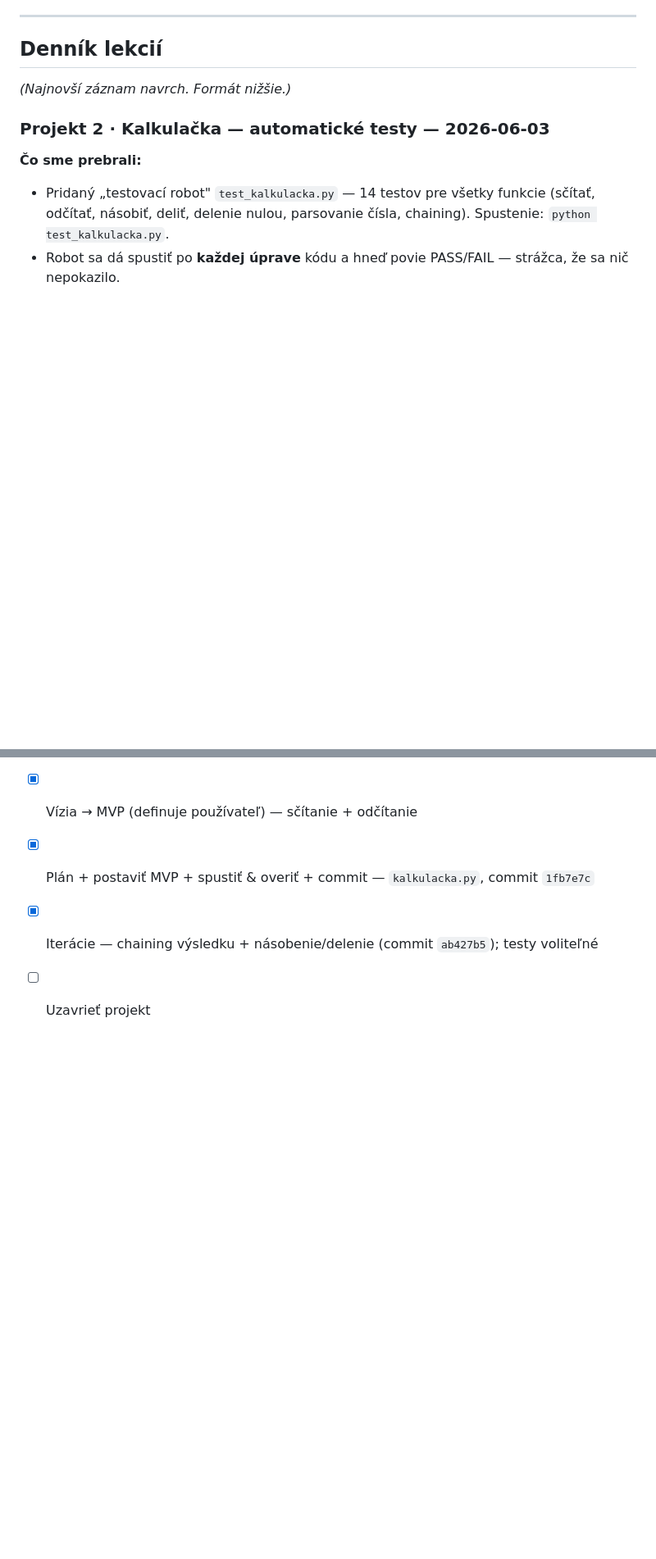
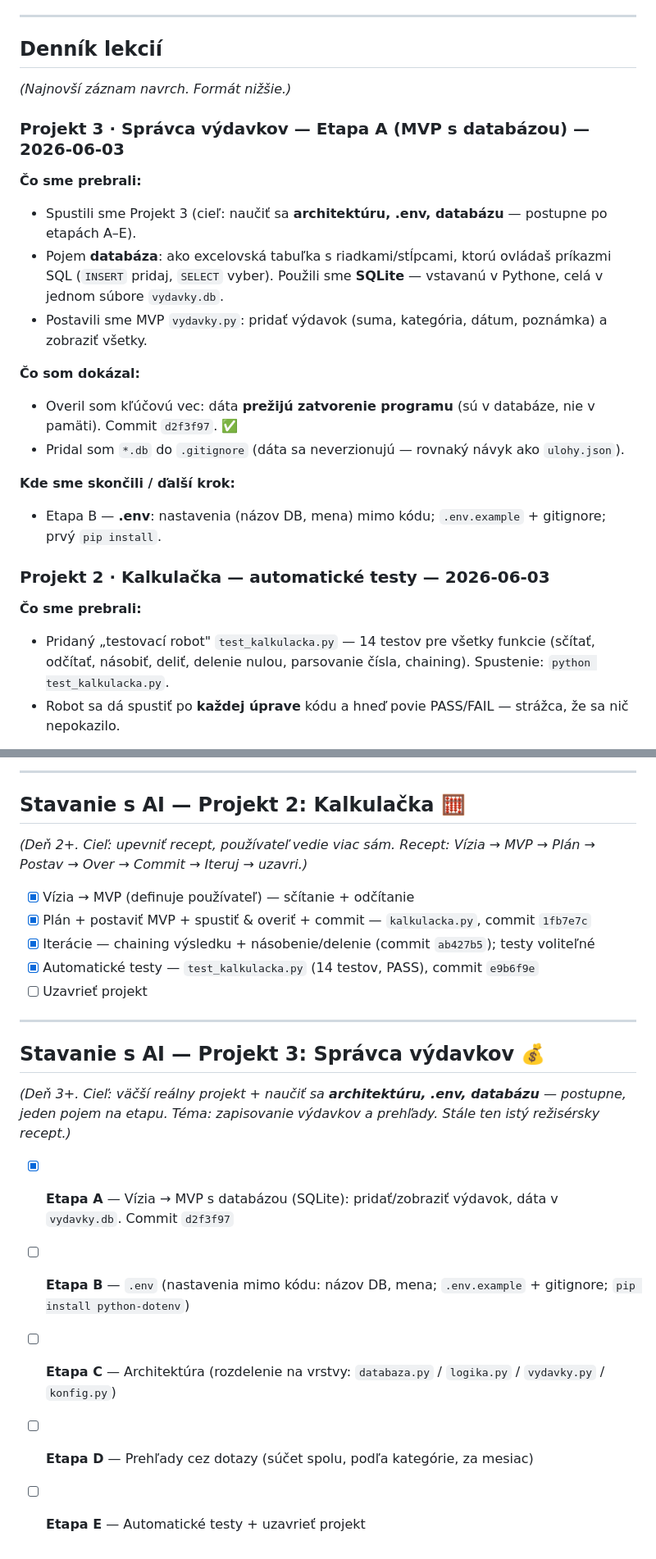
Before and after one commit to silpet112/vibe-coding, a Markdown page: POKROK.md, 2 parts joined by grey strips. Shown at 82% size. Rendered like a GitHub page; blank space fills up the shorter version.

Commit message:
POKROK: Projekt 3 Etapa A (databaza SQLite) zapisana
Co-Authored-By: Claude Opus 4.8 <noreply@anthropic.com>

```diff
--- a/POKROK.md
+++ b/POKROK.md
@@ -100,6 +103,19 @@
 
 ## Denník lekcií
 *(Najnovší záznam navrch. Formát nižšie.)*
+
+### Projekt 3 · Správca výdavkov — Etapa A (MVP s databázou) — 2026-06-03
+**Čo sme prebrali:**
+- Spustili sme Projekt 3 (cieľ: naučiť sa **architektúru, .env, databázu** — postupne po etapách A–E).
+- Pojem **databáza**: ako excelovská tabuľka s riadkami/stĺpcami, ktorú ovládaš príkazmi SQL (`INSERT` pridaj, `SELECT` vyber). Použili sme **SQLite** — vstavanú v Pythone, celá v jednom súbore `vydavky.db`.
+- Postavili sme MVP `vydavky.py`: pridať výdavok (suma, kategória, dátum, poznámka) a zobraziť všetky.
+
+**Čo som dokázal:**
+- Overil som kľúčovú vec: dáta **prežijú zatvorenie programu** (sú v databáze, nie v pamäti). Commit `d2f3f97`. ✅
+- Pridal som `*.db` do `.gitignore` (dáta sa neverzionujú — rovnaký návyk ako `ulohy.json`).
+
+**Kde sme skončili / ďalší krok:**
+- Etapa B — **.env**: nastavenia (názov DB, mena) mimo kódu; `.env.example` + gitignore; prvý `pip install`.
 
 ### Projekt 2 · Kalkulačka — automatické testy — 2026-06-03
 **Čo sme prebrali:**
@@ -594,4 +610,17 @@ Postav → Over → Commit → Iteruj → uzavri.)*
 - [x] Vízia → MVP (definuje používateľ) — sčítanie + odčítanie
 - [x] Plán + postaviť MVP + spustiť & overiť + commit — `kalkulacka.py`, commit `1fb7e7c`
 - [x] Iterácie — chaining výsledku + násobenie/delenie (commit `ab427b5`); testy voliteľné
+- [x] Automatické testy — `test_kalkulacka.py` (14 testov, PASS), commit `e9b6f9e`
 - [ ] Uzavrieť projekt
+
+---
+
+## Stavanie s AI — Projekt 3: Správca výdavkov 💰
+*(Deň 3+. Cieľ: väčší reálny projekt + naučiť sa **architektúru, .env, databázu** — postupne, jeden
+pojem na etapu. Téma: zapisovanie výdavkov a prehľady. Stále ten istý režisérsky recept.)*
+
+- [x] **Etapa A** — Vízia → MVP s databázou (SQLite): pridať/zobraziť výdavok, dáta v `vydavky.db`. Commit `d2f3f97`
+- [ ] **Etapa B** — `.env` (nastavenia mimo kódu: názov DB, mena; `.env.example` + gitignore; `pip install python-dotenv`)
+- [ ] **Etapa C** — Architektúra (rozdelenie na vrstvy: `databaza.py` / `logika.py` / `vydavky.py` / `konfig.py`)
+- [ ] **Etapa D** — Prehľady cez dotazy (súčet spolu, podľa kategórie, za mesiac)
+- [ ] **Etapa E** — Automatické testy + uzavrieť projekt
```
Also changed, not shown: other parts of POKROK.md (+6 -3 lines).
